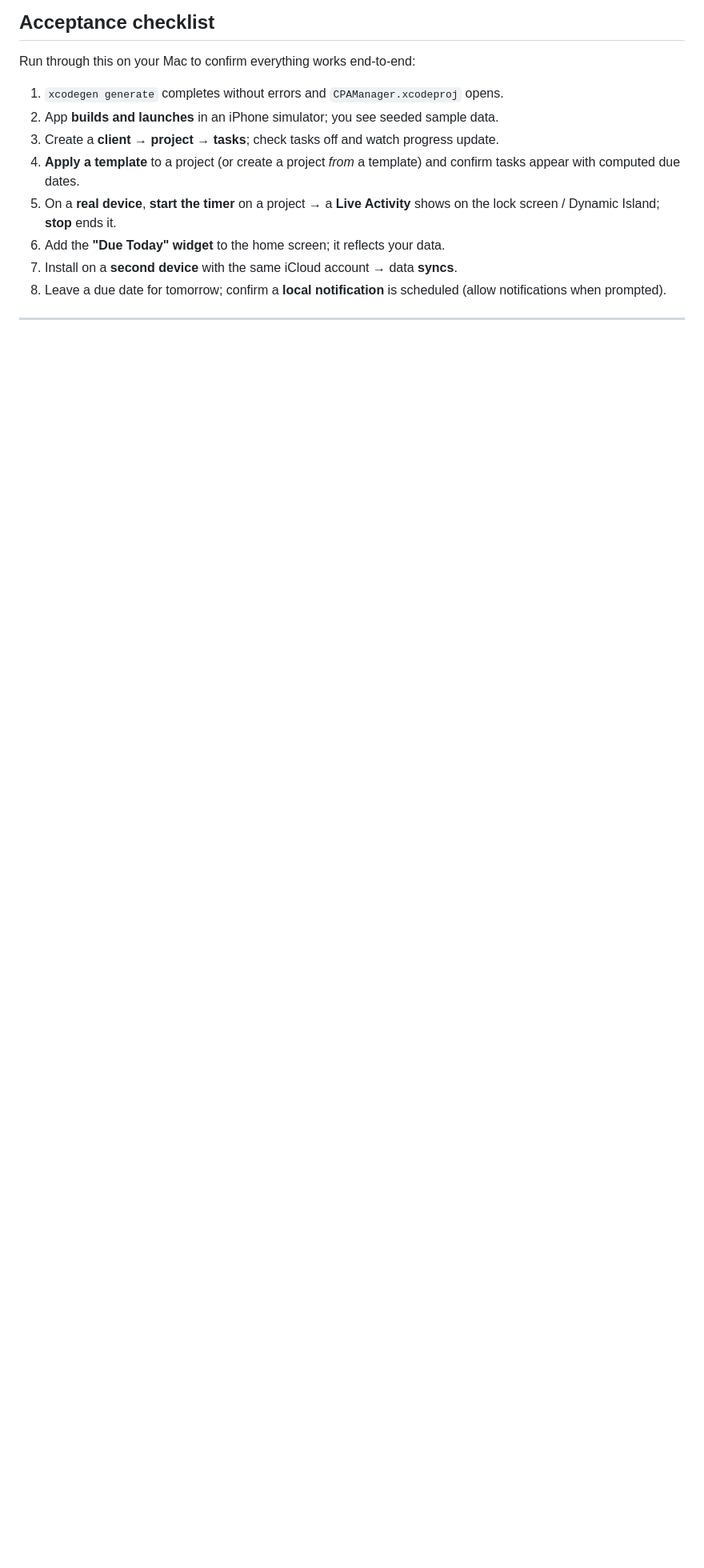
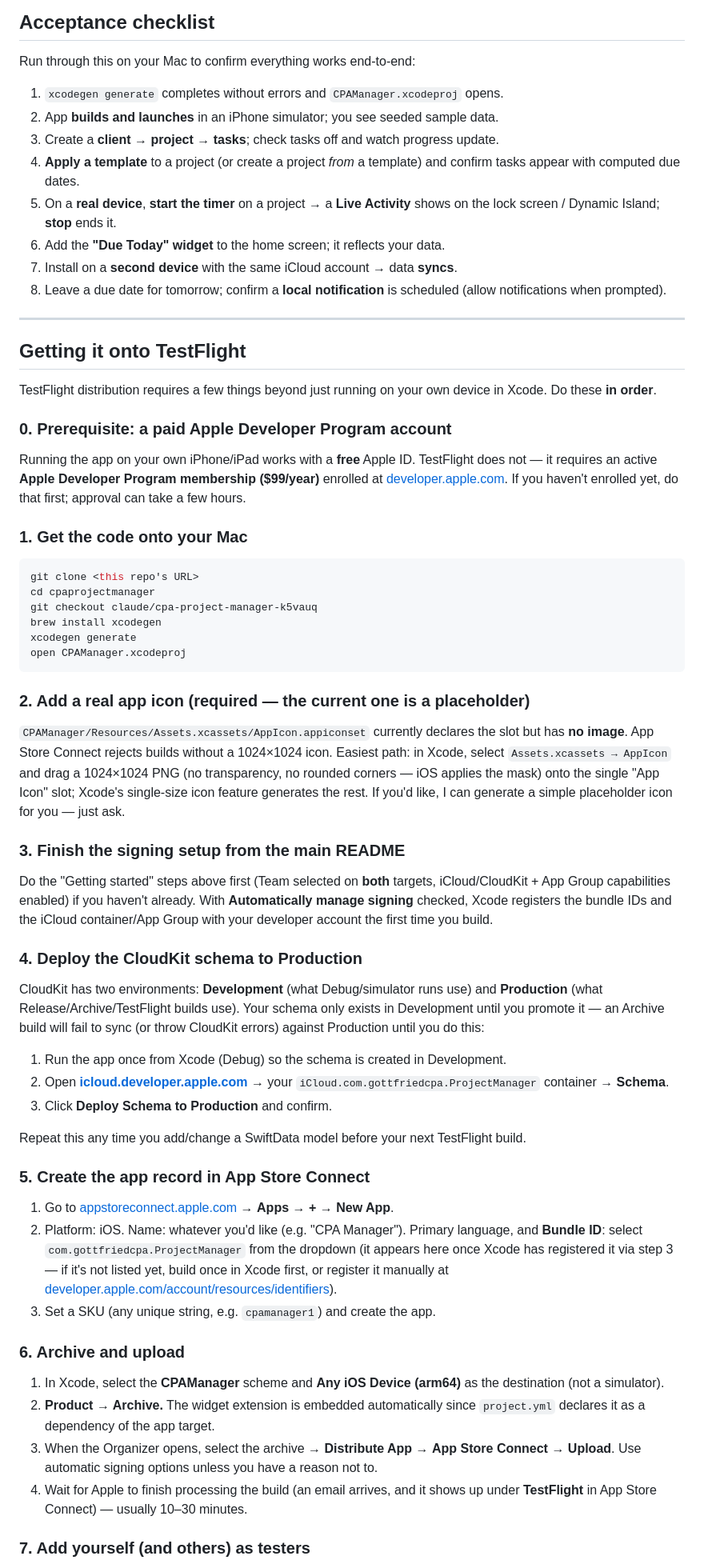
Before and after one commit to mattgottfried/cpaprojectmanager, a Markdown page: README.md, the part around one of its changes. Shown at 80% size. Drawn GitHub-style; blank space fills up the shorter version.

Commit message:
Add TestFlight distribution guide to README
Covers the gotchas that aren't obvious from just running on-device: paid
developer account requirement, the missing app icon that will block
submission, deploying the CloudKit schema to Production before a
Release/Archive build, and the App Store Connect + TestFlight steps.

Co-Authored-By: Claude Sonnet 5 <noreply@anthropic.com>
Claude-Session: https://claude.ai/code/session_01KU7GNz448FyEFToYqJeTUK

````diff
--- a/README.md
+++ b/README.md
@@ -150,3 +150,82 @@ Run through this on your Mac to confirm everything works end-to-end:
 
 ---
 
+## Getting it onto TestFlight
+
+TestFlight distribution requires a few things beyond just running on your own
+device in Xcode. Do these **in order**.
+
+### 0. Prerequisite: a paid Apple Developer Program account
+
+Running the app on your own iPhone/iPad works with a **free** Apple ID. TestFlight
+does not — it requires an active **Apple Developer Program membership ($99/year)**
+enrolled at [developer.apple.com](https://developer.apple.com/programs/). If you
+haven't enrolled yet, do that first; approval can take a few hours.
+
+### 1. Get the code onto your Mac
+
+```sh
+git clone <this repo's URL>
+cd cpaprojectmanager
+git checkout claude/cpa-project-manager-k5vauq
+brew install xcodegen
+xcodegen generate
+open CPAManager.xcodeproj
+```
+
+### 2. Add a real app icon (required — the current one is a placeholder)
+
+`CPAManager/Resources/Assets.xcassets/AppIcon.appiconset` currently declares the
+slot but has **no image**. App Store Connect rejects builds without a 1024×1024
+icon. Easiest path: in Xcode, select `Assets.xcassets → AppIcon` and drag a
+1024×1024 PNG (no transparency, no rounded corners — iOS applies the mask) onto
+the single "App Icon" slot; Xcode's single-size icon feature generates the rest.
+If you'd like, I can generate a simple placeholder icon for you — just ask.
+
+### 3. Finish the signing setup from the main README
+
+Do the "Getting started" steps above first (Team selected on **both** targets,
+iCloud/CloudKit + App Group capabilities enabled) if you haven't already. With
+**Automatically manage signing** checked, Xcode registers the bundle IDs and the
+iCloud container/App Group with your developer account the first time you build.
+
+### 4. Deploy the CloudKit schema to Production
+
+CloudKit has two environments: **Development** (what Debug/simulator runs use)
+and **Production** (what Release/Archive/TestFlight builds use). Your schema
+only exists in Development until you promote it — an Archive build will fail to
+sync (or throw CloudKit errors) against Production until you do this:
+
+1. Run the app once from Xcode (Debug) so the schema is created in Development.
+2. Open **[icloud.developer.apple.com](https://icloud.developer.apple.com)** →
+   your `iCloud.com.gottfriedcpa.ProjectManager` container → **Schema**.
+3. Click **Deploy Schema to Production** and confirm.
+
+Repeat this any time you add/change a SwiftData model before your next TestFlight
+build.
+
+### 5. Create the app record in App Store Connect
+
+1. Go to [appstoreconnect.apple.com](https://appstoreconnect.apple.com) → **Apps**
+   → **+** → **New App**.
+2. Platform: iOS. Name: whatever you'd like (e.g. "CPA Manager"). Primary
+   language, and **Bundle ID**: select `com.gottfriedcpa.ProjectManager` from the
+   dropdown (it appears here once Xcode has registered it via step 3 — if it's
+   not listed yet, build once in Xcode first, or register it manually at
+   [developer.apple.com/account/resources/identifiers](https://developer.apple.com/account/resources/identifiers/list)).
+3. Set a SKU (any unique string, e.g. `cpamanager1`) and create the app.
+
+### 6. Archive and upload
+
+1. In Xcode, select the **CPAManager** scheme and **Any iOS Device (arm64)** as
+   the destination (not a simulator).
+2. **Product → Archive.** The widget extension is embedded automatically since
+   `project.yml` declares it as a dependency of the app target.
+3. When the Organizer opens, select the archive → **Distribute App** → **App
+   Store Connect** → **Upload**. Use automatic signing options unless you have a
+   reason not to.
+4. Wait for Apple to finish processing the build (an email arrives, and it shows
+   up under **TestFlight** in App Store Connect) — usually 10–30 minutes.
+
+### 7. Add yourself (and others) as testers
+
````
Also changed, not shown: other parts of README.md (+22 -0 lines).
